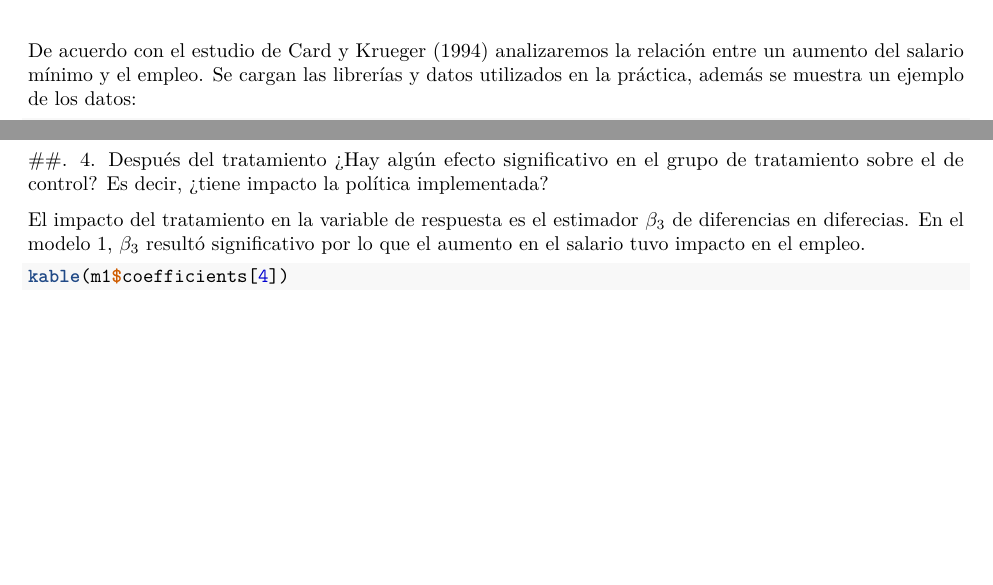
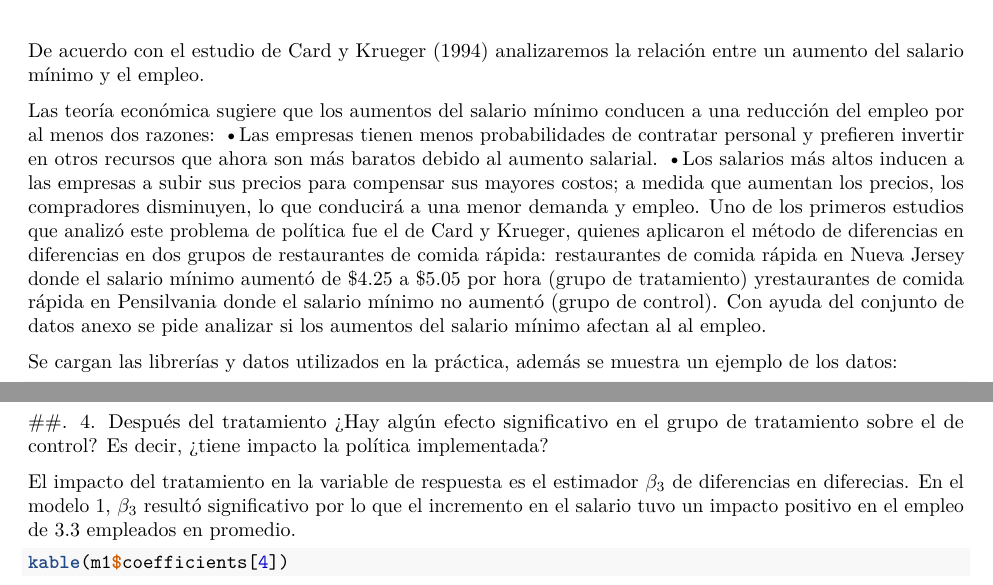
Before and after one commit to codeMariana/Diff_in_Diff_MCD, an R Markdown document (src/practica_DiD.Rmd): two parts of pages 1 and 2 of 3, joined at a grey line, cut so that both start at the same text, the shorter picture padded with empty space. Rendered offline with R 4.5, knitr and Pandoc, then LaTeX, with nearby package versions; some code elsewhere in the file could not run offline.

Commit message:
cambios interpretacion cbp

````diff
--- a/src/practica_DiD.Rmd
+++ b/src/practica_DiD.Rmd
@@ -14,8 +14,24 @@ header-includes:
 knitr::opts_chunk$set(echo = TRUE, message = FALSE, warning = FALSE)
 ```
 
-De acuerdo con el estudio de Card y Krueger (1994) analizaremos la relación entre un aumento del salario mínimo
-y el empleo. Se cargan las librerías y datos utilizados en la práctica, además se muestra un ejemplo de los datos:
+De acuerdo con el estudio de Card y Krueger (1994) analizaremos la relación entre un aumento del salario mínimo y el empleo.
+
+Las teoría económica sugiere que los aumentos del salario mínimo conducen a una reducción del empleo por
+al menos dos razones:
+•Las empresas tienen menos probabilidades de contratar personal y prefieren invertir en otros recursos
+que ahora son más baratos debido al aumento salarial.
+•Los salarios más altos inducen a las empresas a subir sus precios para compensar sus mayores costos; a
+medida que aumentan los precios, los compradores disminuyen, lo que conducirá a una menor demanda
+y empleo.
+Uno de los primeros estudios que analizó este problema de política fue el de Card y Krueger, quienes aplicaron
+el método de diferencias en diferencias en dos grupos de restaurantes de comida rápida: restaurantes de
+comida rápida en Nueva Jersey donde el salario mínimo aumentó de $4.25 a $5.05 por hora (grupo de
+tratamiento) yrestaurantes de comida rápida en Pensilvania donde el salario mínimo no aumentó (grupo de
+control).
+Con ayuda del conjunto de datos anexo se pide analizar si los aumentos del salario mínimo afectan al al
+empleo.
+
+Se cargan las librerías y datos utilizados en la práctica, además se muestra un ejemplo de los datos:
 
 ```{r, out.extra='FloatBarrier'}
 library(tidyverse)
@@ -76,7 +92,7 @@ De acuerdo con el *p-value* del estadístico *F* no podemos rechazar la hipótes
 
 ##. 4. Después del tratamiento ¿Hay algún efecto significativo en el grupo de tratamiento sobre el de control? Es decir, ¿tiene impacto la política implementada?
 
-El impacto del tratamiento en la variable de respuesta es el estimador $\beta_3$ de diferencias en diferecias. En el modelo 1, $\beta_3$ resultó significativo por lo que el aumento en el salario tuvo impacto en el empleo.
+El impacto del tratamiento en la variable de respuesta es el estimador $\beta_3$ de diferencias en diferecias. En el modelo 1, $\beta_3$ resultó significativo por lo que el incremento en el salario tuvo un impacto positivo en el empleo de 3.3 empleados en promedio.
 
 ```{r}
 kable(m1$coefficients[4])
````
Also changed, not shown: src/practica_DiD.Rmd (2 more changed lines).
